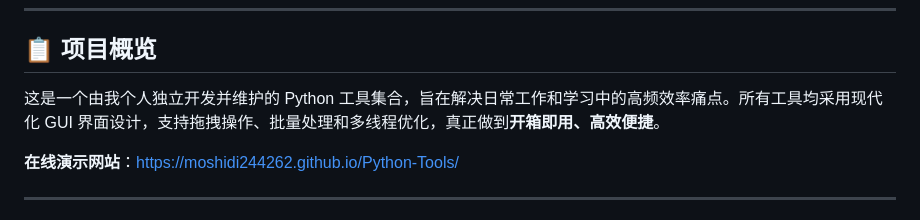
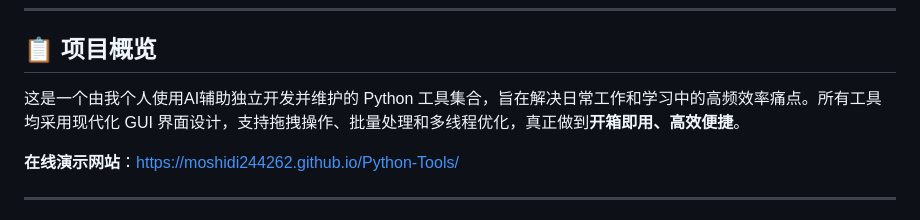
Before and after one commit to moshidi244262/Python-Tools, a Markdown page: README.md, the part around the change. Drawn GitHub-style.

```diff
--- a/README.md
+++ b/README.md
@@ -11,7 +11,7 @@
 
 ## 📋 项目概览
 
-这是一个由我个人独立开发并维护的 Python 工具集合，旨在解决日常工作和学习中的高频效率痛点。所有工具均采用现代化 GUI 界面设计，支持拖拽操作、批量处理和多线程优化，真正做到**开箱即用、高效便捷**。
+这是一个由我个人使用AI辅助独立开发并维护的 Python 工具集合，旨在解决日常工作和学习中的高频效率痛点。所有工具均采用现代化 GUI 界面设计，支持拖拽操作、批量处理和多线程优化，真正做到**开箱即用、高效便捷**。
 
 **在线演示网站**：[https://moshidi244262.github.io/Python-Tools/](https://moshidi244262.github.io/Python-Tools/)
 
```
